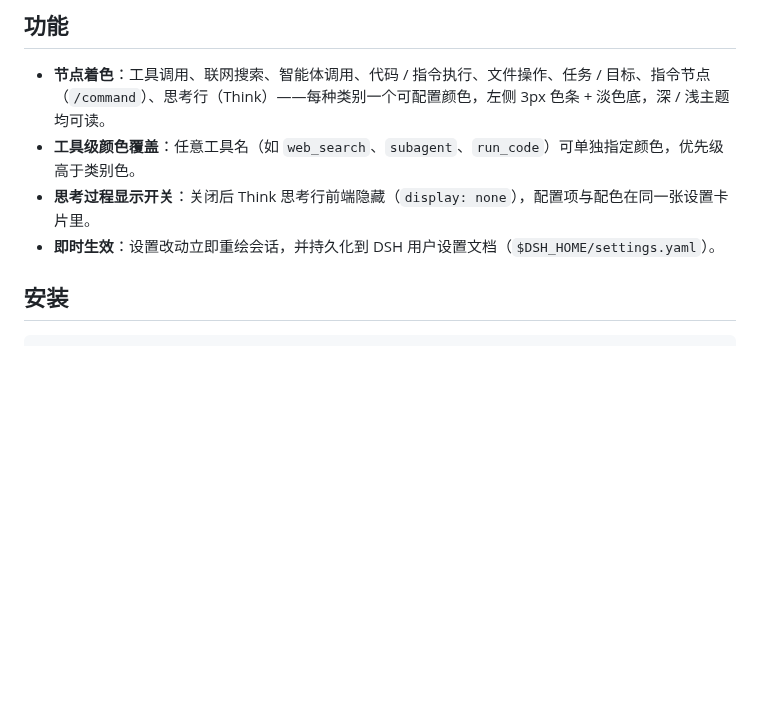
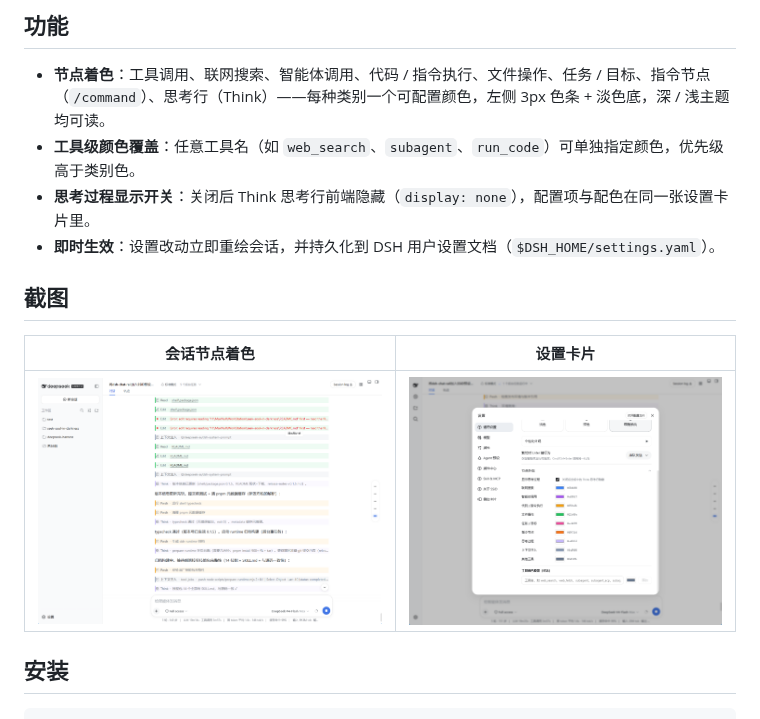
Before and after one commit to Max-Null/dsh-node-appearance, a Markdown page: README.md, the part around the change. Rendered like a GitHub page; pictures changed too: docs/shots/会话面板截图.png (added), docs/shots/设置页截图.png (added); blank space fills up the shorter version.

Commit message:
docs: add screenshots of node coloring and the settings card

```diff
--- a/README.md
+++ b/README.md
@@ -8,6 +8,12 @@
 - **工具级颜色覆盖**：任意工具名（如 `web_search`、`subagent`、`run_code`）可单独指定颜色，优先级高于类别色。
 - **思考过程显示开关**：关闭后 Think 思考行前端隐藏（`display: none`），配置项与配色在同一张设置卡片里。
 - **即时生效**：设置改动立即重绘会话，并持久化到 DSH 用户设置文档（`$DSH_HOME/settings.yaml`）。
+
+## 截图
+
+| 会话节点着色 | 设置卡片 |
+|---|---|
+| ![会话节点着色](docs/shots/会话面板截图.png) | ![设置卡片](docs/shots/设置页截图.png) |
 
 ## 安装
 
```
